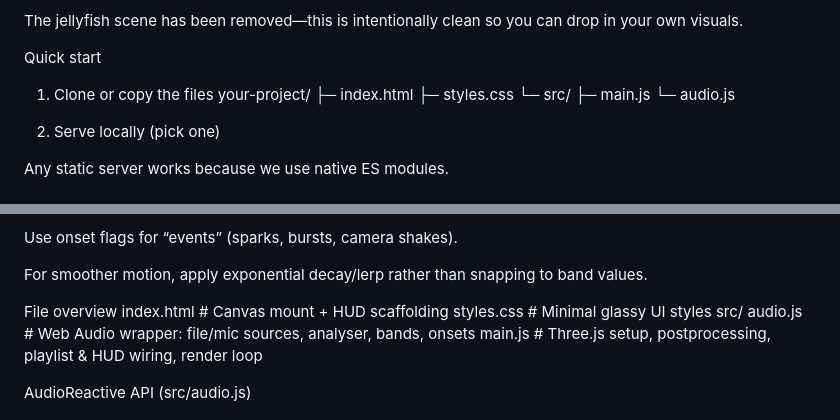
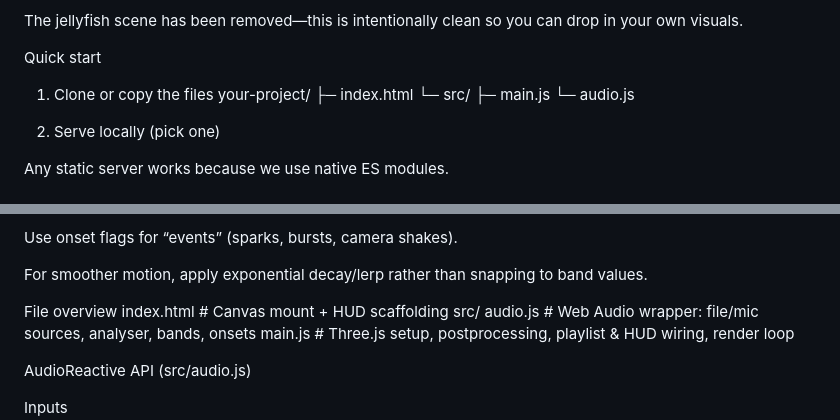
Before and after one commit to r3z0/3d-audioplayer, a Markdown page: README.md, 2 parts joined by grey strips. Rendered like a GitHub page.

Commit message:
docs: update README file overview

```diff
--- a/README.md
+++ b/README.md
@@ -39,7 +39,6 @@ Quick start
 1) Clone or copy the files
 your-project/
 ├─ index.html
-├─ styles.css
 └─ src/
    ├─ main.js
    └─ audio.js
@@ -133,7 +132,6 @@ For smoother motion, apply exponential decay/lerp rather than snapping to band v
 
 File overview
 index.html     # Canvas mount + HUD scaffolding
-styles.css     # Minimal glassy UI styles
 src/
   audio.js     # Web Audio wrapper: file/mic sources, analyser, bands, onsets
   main.js      # Three.js setup, postprocessing, playlist & HUD wiring, render loop
```
